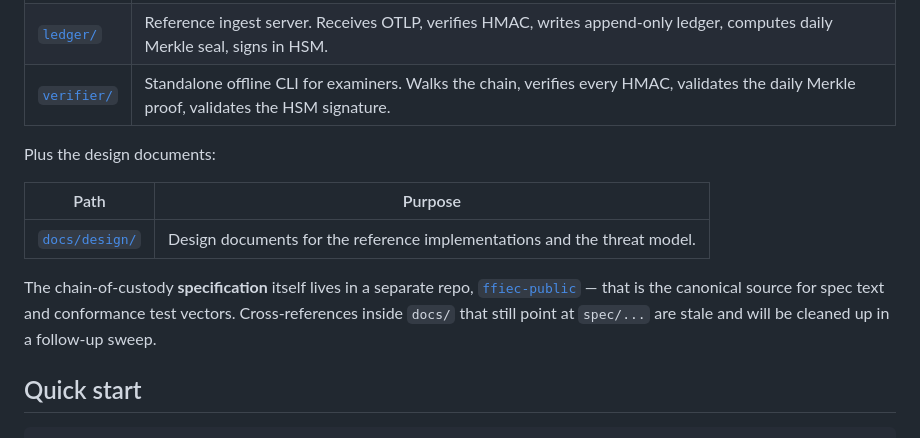
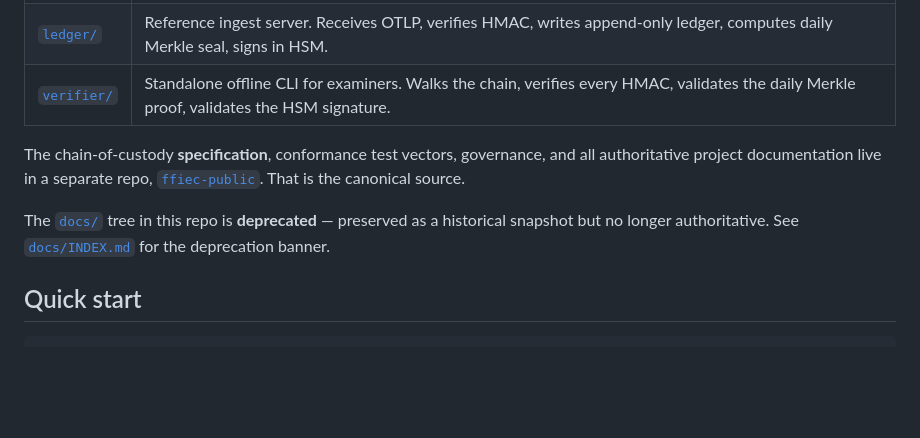
Before and after one commit to smuchow1962/ffiec, a Markdown page: README.md, the part around the change. GitHub-like rendering; blank space fills up the shorter version.

Commit message:
docs/: mark the entire directory deprecated; ffiec-public is authoritative
Adds a deprecation banner at the top of docs/INDEX.md and updates the
top-level README to flag the whole docs/ tree as a historical snapshot
only. Authoritative chain-of-custody spec, test vectors, governance,
and public-facing project docs live in ffiec-public going forward.

Cross-references inside docs/ to spec/... and other internal paths
remain stale post-spec-removal; the deprecation banner covers this
without needing the file-by-file reference cleanup sweep.

Co-Authored-By: Claude Opus 4.7 (1M context) <noreply@anthropic.com>

```diff
--- a/README.md
+++ b/README.md
@@ -31,13 +31,9 @@ This is a monorepo with three Go modules:
 | [`ledger/`](ledger/) | Reference ingest server. Receives OTLP, verifies HMAC, writes append-only ledger, computes daily Merkle seal, signs in HSM. |
 | [`verifier/`](verifier/) | Standalone offline CLI for examiners. Walks the chain, verifies every HMAC, validates the daily Merkle proof, validates the HSM signature. |
 
-Plus the design documents:
+The chain-of-custody **specification**, conformance test vectors, governance, and all authoritative project documentation live in a separate repo, [`ffiec-public`](https://github.com/smuchow1962/ffiec-chain-of-custody). That is the canonical source.
 
-| Path | Purpose |
-|---|---|
-| [`docs/design/`](docs/design/) | Design documents for the reference implementations and the threat model. |
-
-The chain-of-custody **specification** itself lives in a separate repo, [`ffiec-public`](https://github.com/smuchow1962/ffiec-chain-of-custody) — that is the canonical source for spec text and conformance test vectors. Cross-references inside `docs/` that still point at `spec/...` are stale and will be cleaned up in a follow-up sweep.
+The [`docs/`](docs/) tree in this repo is **deprecated** — preserved as a historical snapshot but no longer authoritative. See [`docs/INDEX.md`](docs/INDEX.md) for the deprecation banner.
 
 ## Quick start
 
```
Also changed, not shown: docs/INDEX.md (+2 -0 lines).
